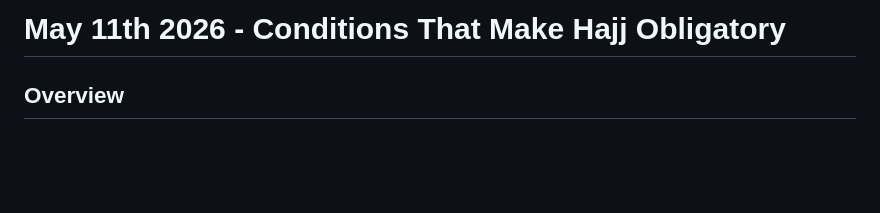
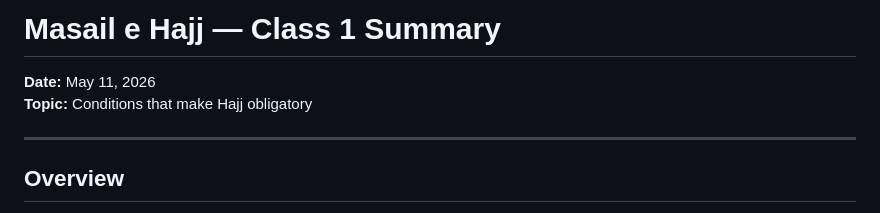
Before and after one commit to smohdarif/Ifta-2026, a Markdown page: May 11 2026 - Masail e Hajj - Class 1 - Conditions That Make Hajj Obligatory.md, the part around the change. Drawn GitHub-style; blank space fills up the shorter version.

Commit message:
Add class dates to notes; rename files with date prefix
Co-authored-by: Cursor <cursoragent@cursor.com>

```diff
--- a/May 11th 2026 - Conditions That Make Hajj Obligatory.md
+++ b/May 11 2026 - Masail e Hajj - Class 1 - Conditions That Make Hajj Obligatory.md
@@ -1,4 +1,9 @@
-# May 11th 2026 - Conditions That Make Hajj Obligatory
+# Masail e Hajj — Class 1 Summary
+
+**Date:** May 11, 2026
+**Topic:** Conditions that make Hajj obligatory
+
+---
 
 ## Overview
 
```
Also changed, not shown: May 12 2026 - Masail e Hajj - Class 2 - Istitaat and the Blind Person.md (renamed from Masail e Hajj - Class 2 - Istitaat and the Blind Person.md, +1 -0 lines).
